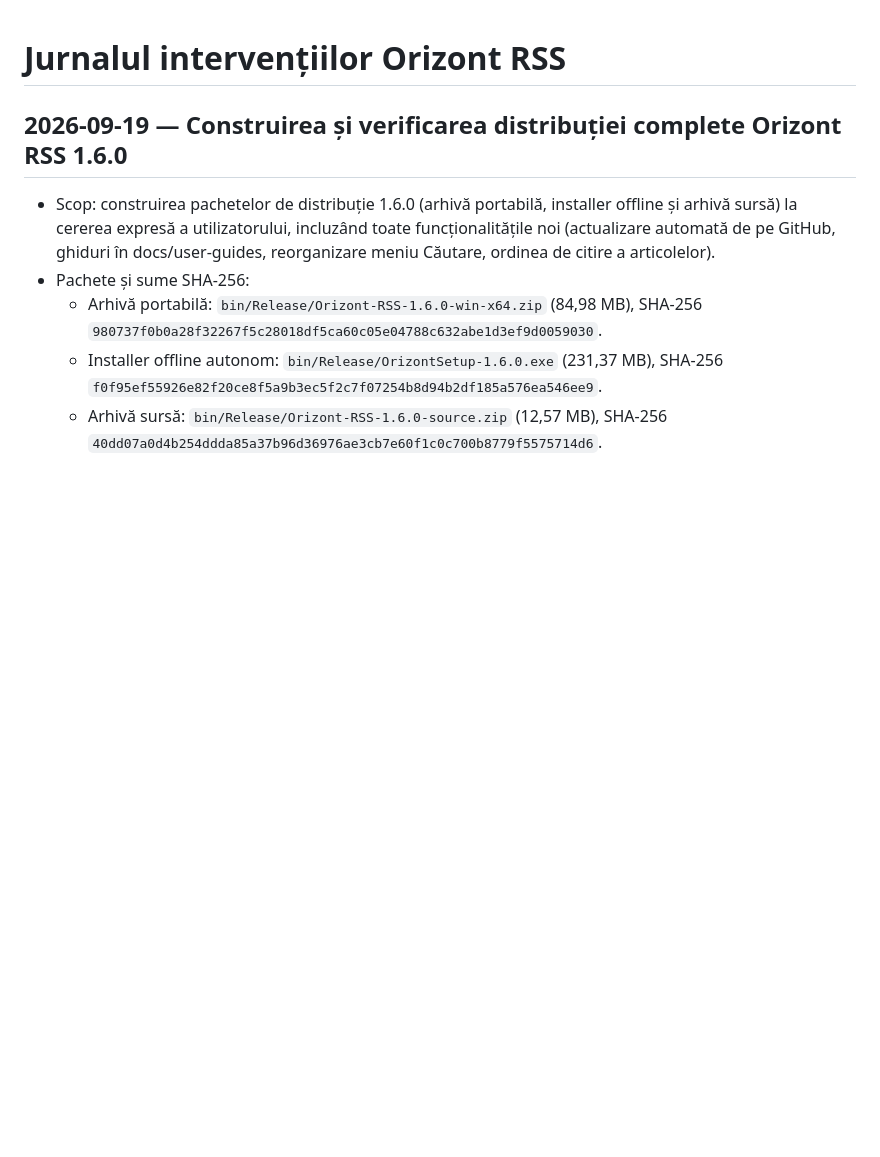
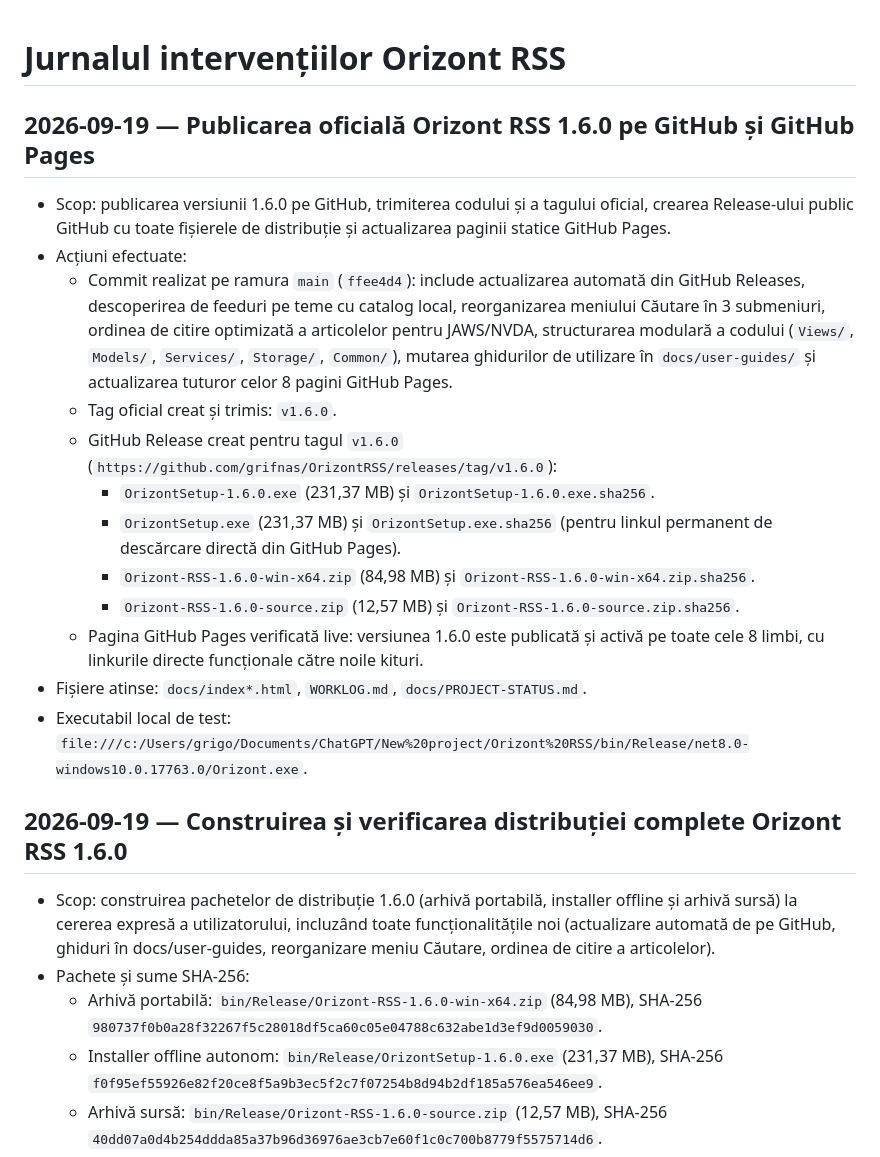
Before and after one commit to grifnas/OrizontRSS, a Markdown page: WORKLOG.md, the part around the change. Drawn GitHub-style; blank space fills up the shorter version.

Commit message:
docs: record official 1.6.0 release and publication in WORKLOG and PROJECT-STATUS

```diff
--- a/WORKLOG.md
+++ b/WORKLOG.md
@@ -1,4 +1,19 @@
 # Jurnalul intervențiilor Orizont RSS
+
+## 2026-09-19 — Publicarea oficială Orizont RSS 1.6.0 pe GitHub și GitHub Pages
+
+- Scop: publicarea versiunii 1.6.0 pe GitHub, trimiterea codului și a tagului oficial, crearea Release-ului public GitHub cu toate fișierele de distribuție și actualizarea paginii statice GitHub Pages.
+- Acțiuni efectuate:
+  - Commit realizat pe ramura `main` (`ffee4d4`): include actualizarea automată din GitHub Releases, descoperirea de feeduri pe teme cu catalog local, reorganizarea meniului Căutare în 3 submeniuri, ordinea de citire optimizată a articolelor pentru JAWS/NVDA, structurarea modulară a codului (`Views/`, `Models/`, `Services/`, `Storage/`, `Common/`), mutarea ghidurilor de utilizare în `docs/user-guides/` și actualizarea tuturor celor 8 pagini GitHub Pages.
+  - Tag oficial creat și trimis: `v1.6.0`.
+  - GitHub Release creat pentru tagul `v1.6.0` (`https://github.com/grifnas/OrizontRSS/releases/tag/v1.6.0`):
+    - `OrizontSetup-1.6.0.exe` (231,37 MB) și `OrizontSetup-1.6.0.exe.sha256`.
+    - `OrizontSetup.exe` (231,37 MB) și `OrizontSetup.exe.sha256` (pentru linkul permanent de descărcare directă din GitHub Pages).
+    - `Orizont-RSS-1.6.0-win-x64.zip` (84,98 MB) și `Orizont-RSS-1.6.0-win-x64.zip.sha256`.
+    - `Orizont-RSS-1.6.0-source.zip` (12,57 MB) și `Orizont-RSS-1.6.0-source.zip.sha256`.
+  - Pagina GitHub Pages verificată live: versiunea 1.6.0 este publicată și activă pe toate cele 8 limbi, cu linkurile directe funcționale către noile kituri.
+- Fișiere atinse: `docs/index*.html`, `WORKLOG.md`, `docs/PROJECT-STATUS.md`.
+- Executabil local de test: `file:///c:/Users/grigo/Documents/ChatGPT/New%20project/Orizont%20RSS/bin/Release/net8.0-windows10.0.17763.0/Orizont.exe`.
 
 ## 2026-09-19 — Construirea și verificarea distribuției complete Orizont RSS 1.6.0
 
```
Also changed, not shown: docs/PROJECT-STATUS.md (+3 -3 lines).
